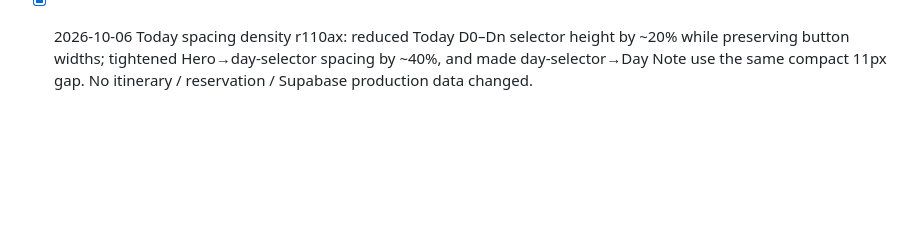
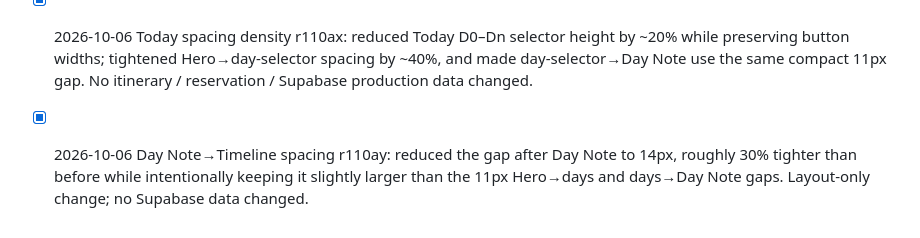
Before and after one commit to mimikux/travel-os, a Markdown page: TRAVEL-OS-ROADMAP.md, the part around the change. Rendered like a GitHub page; blank space fills up the shorter version.

Commit message:
Record Day Note Timeline spacing

```diff
--- a/TRAVEL-OS-ROADMAP.md
+++ b/TRAVEL-OS-ROADMAP.md
@@ -384,3 +384,5 @@ Later:
 - [x] 2026-10-06 Google route placeholder guard r110aw: route/map calculations now ignore legacy `drive` cards that only contain a rough coordinate and no real navigation source. This fixes D6 `前往 Snæfellsnes` (64.750000,-23.000000), which was a prototype region point in the sea and was being exported to Google Maps as a destination/waypoint. Real route stops, linked accommodations, Google Maps-derived places, and explicit nav-query/address points are unchanged. No Supabase production rows were modified.
 
 - [x] 2026-10-06 Today spacing density r110ax: reduced Today D0–Dn selector height by ~20% while preserving button widths; tightened Hero→day-selector spacing by ~40%, and made day-selector→Day Note use the same compact 11px gap. No itinerary / reservation / Supabase production data changed.
+
+- [x] 2026-10-06 Day Note→Timeline spacing r110ay: reduced the gap after Day Note to 14px, roughly 30% tighter than before while intentionally keeping it slightly larger than the 11px Hero→days and days→Day Note gaps. Layout-only change; no Supabase data changed.
```
